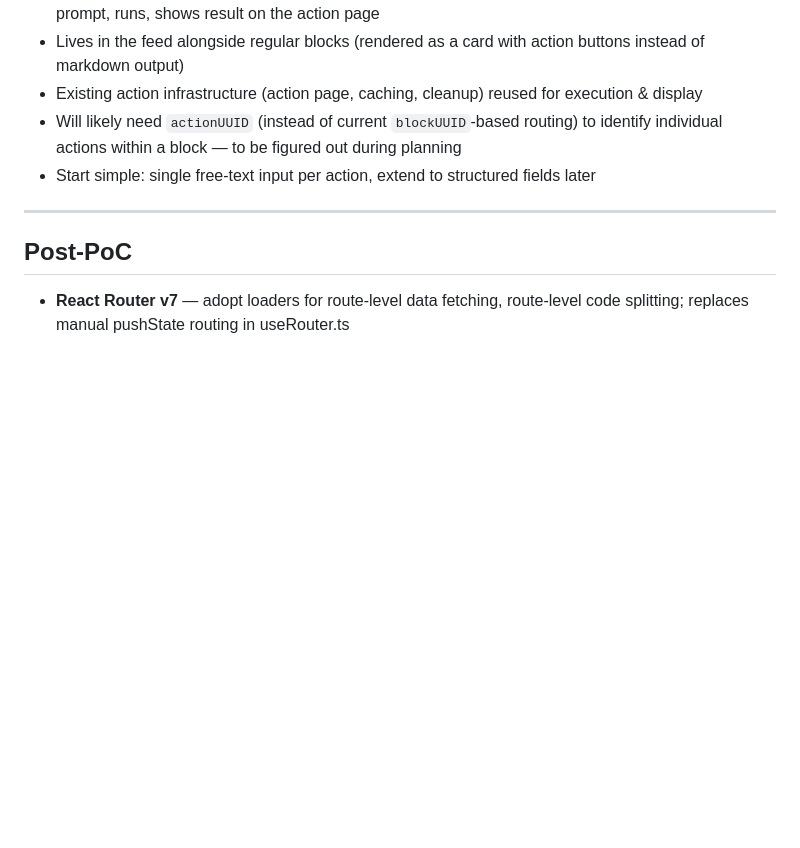
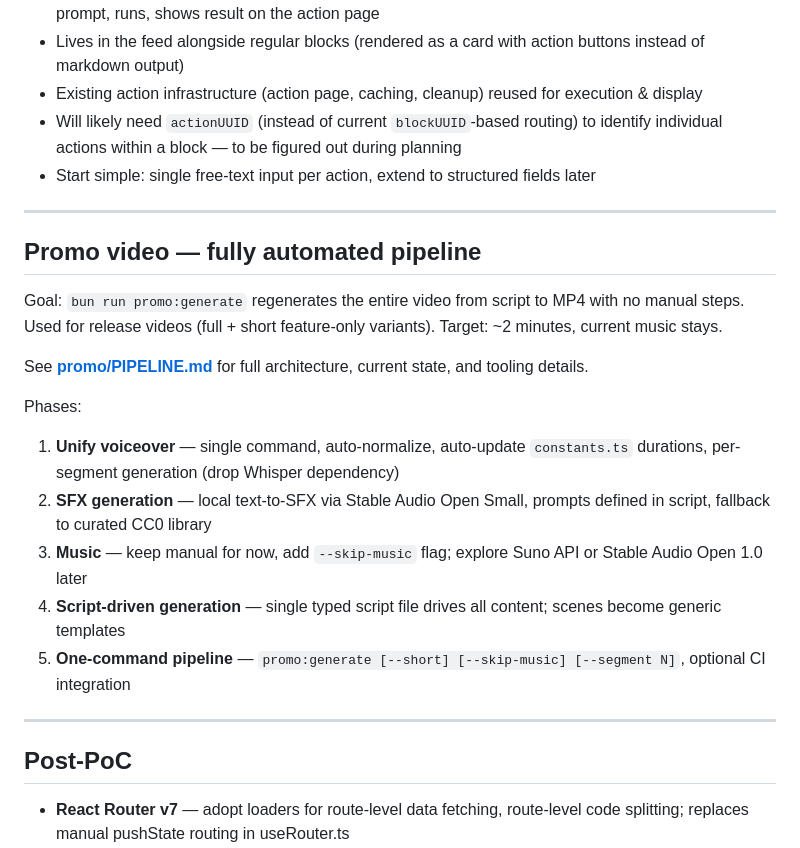
Before and after one commit to jiri-prokop-pb/floudeck, a Markdown page: TODO.md, the part around the change. Drawn GitHub-style; blank space fills up the shorter version.

```diff
--- a/TODO.md
+++ b/TODO.md
@@ -74,6 +74,21 @@ A new block type that doesn't auto-schedule — it only runs on demand with user
 
 ---
 
+## Promo video — fully automated pipeline
+
+Goal: `bun run promo:generate` regenerates the entire video from script to MP4 with no manual steps. Used for release videos (full + short feature-only variants). Target: ~2 minutes, current music stays.
+
+See **[promo/PIPELINE.md](promo/PIPELINE.md)** for full architecture, current state, and tooling details.
+
+Phases:
+1. **Unify voiceover** — single command, auto-normalize, auto-update `constants.ts` durations, per-segment generation (drop Whisper dependency)
+2. **SFX generation** — local text-to-SFX via Stable Audio Open Small, prompts defined in script, fallback to curated CC0 library
+3. **Music** — keep manual for now, add `--skip-music` flag; explore Suno API or Stable Audio Open 1.0 later
+4. **Script-driven generation** — single typed script file drives all content; scenes become generic templates
+5. **One-command pipeline** — `promo:generate [--short] [--skip-music] [--segment N]`, optional CI integration
+
+---
+
 ## Post-PoC
 
 - **React Router v7** — adopt loaders for route-level data fetching, route-level code splitting; replaces manual pushState routing in useRouter.ts
```
Also changed, not shown: promo/PIPELINE.md (added, +212 -0 lines).
